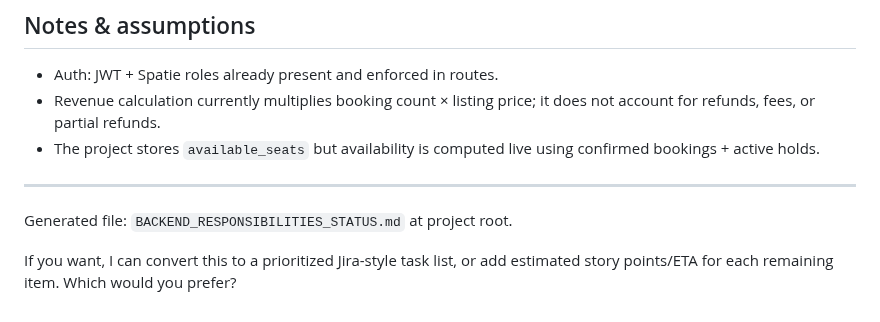
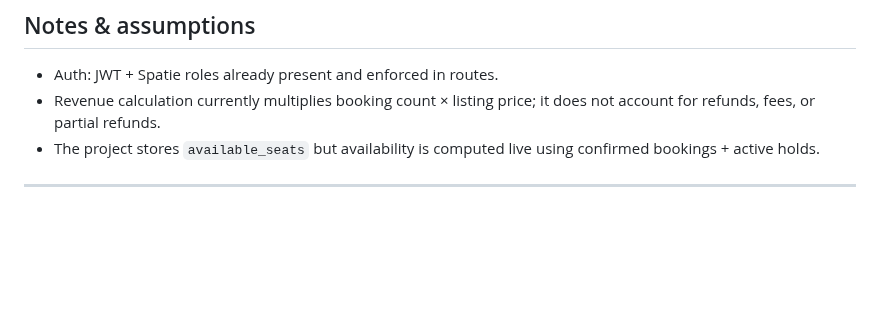
Before and after one commit to reliablebit/booking-web-app-api, a Markdown page: BACKEND_RESPONSIBILITIES_STATUS.md, the part around the change. GitHub-like rendering; blank space fills up the shorter version.

Commit message:
Clean up BACKEND_RESPONSIBILITIES_STATUS.md
Removed unnecessary generated file note and conversion offer.

```diff
--- a/BACKEND_RESPONSIBILITIES_STATUS.md
+++ b/BACKEND_RESPONSIBILITIES_STATUS.md
@@ -89,6 +89,3 @@
 - The project stores `available_seats` but availability is computed live using confirmed bookings + active holds.
 
 ---
-Generated file: `BACKEND_RESPONSIBILITIES_STATUS.md` at project root.
-
-If you want, I can convert this to a prioritized Jira-style task list, or add estimated story points/ETA for each remaining item. Which would you prefer?
```
